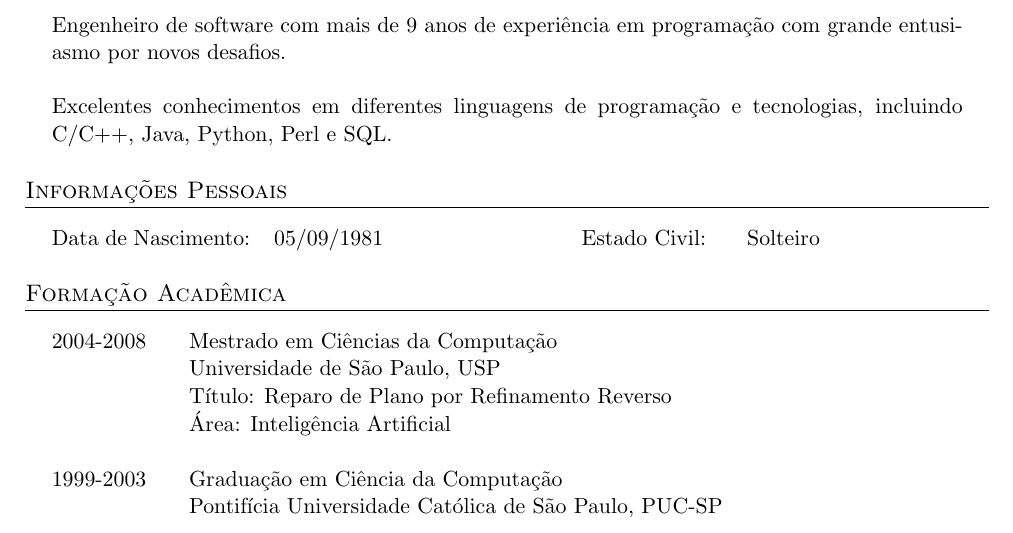
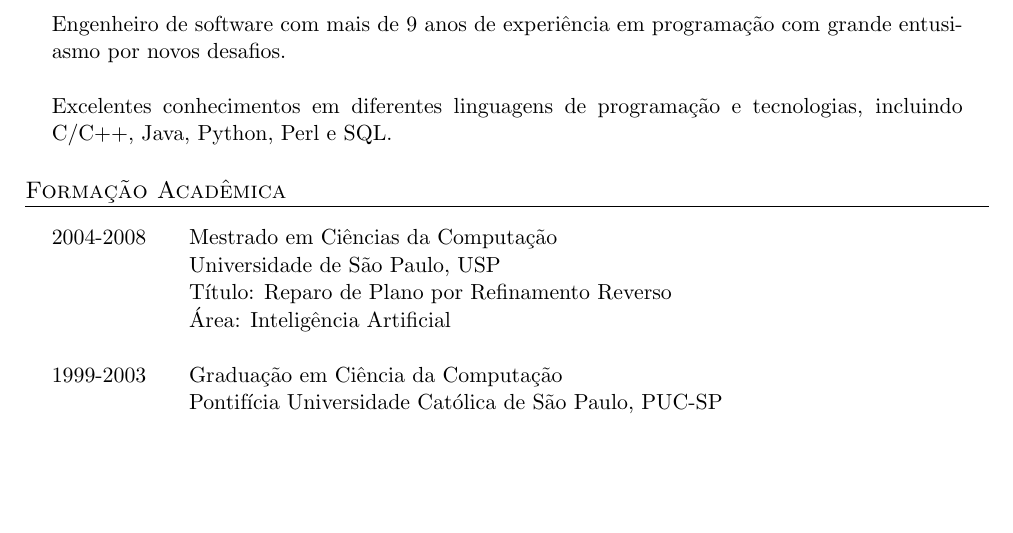
Before and after one commit to douglascampos/Curriculum-Vitae, a LaTeX CV (Curriculo-DavidRobert.tex): part of page 1 of 3, cut so that both start at the same text, the shorter picture padded with empty space. Compiled offline with pdfLaTeX; an older LaTeX class or package is replaced by its successor.

Commit message:
Pequenas modificações

```diff
--- a/Curriculo-DavidRobert.tex
+++ b/Curriculo-DavidRobert.tex
@@ -9,7 +9,7 @@
 \usepackage{titlesec}
 \usepackage{marvosym}
 \usepackage{tabularx}
-%\usepackage{textcomp}
+\usepackage{textcomp}
 
 \usepackage[hmargin=2cm,vmargin=3.5cm,noheadfoot]{geometry}
 
@@ -19,7 +19,8 @@
 
 % add the symbols for email and phone contact data
 \cofoot{
-% \so{ Av. Xxxxxxxxx xx Xxxxx, YYYY - São Paulo, SP} \\
+%\so{Av. Xxxxxxxxx xx Xxxxx, YYYY - São Paulo, SP} \\
+\so{Data de Nascimento: 05/09/1981 \ Estado Civil: Solteiro} \\
 \so{ {\Large\Letter} davidrobert@gmail.com \ {\Large\Telefon} (11) 9812-6455}
 }
 
@@ -27,23 +28,23 @@
 
 \begin{center}
 \textsc{\Huge{\so{David Robert C. Campos}}}\\
-%\ \\
+\ \\
 %\textsc{\huge{\so{David Robert Camargo Campos}}}\\ \ \\
 
 \section{Objetivo}
 Atuar na área de tecnologia da informação como líder de equipe e/ou engenheiro de software.
+
+%\section{Informações Pessoais}
+%
+%\begin{tabularx}{0.97\linewidth}{p{3.5cm}p{5cm}p{2.5cm}p{5cm}}
+%Data de Nascimento: & 05/09/1981 & Estado Civil: & Solteiro
+%\end{tabularx}
 
 \section{Resumo}
 
 \begin{tabularx}{0.97\linewidth}{X}
   Engenheiro de software com mais de 9 anos de experiência em programação com grande entusiasmo por novos desafios. \\ \ \\
   Excelentes conhecimentos em diferentes linguagens de programação e tecnologias, incluindo C/C++, Java, Python, Perl e SQL.
-\end{tabularx}
-
-\section{Informações Pessoais}
-
-\begin{tabularx}{0.97\linewidth}{p{3.5cm}p{5cm}p{2.5cm}p{5cm}}
-Data de Nascimento: & 05/09/1981 & Estado Civil: & Solteiro
 \end{tabularx}
 
 \section{Formação Acadêmica}
```
Also changed, not shown: Curriculo-DavidRobert.pdf.
